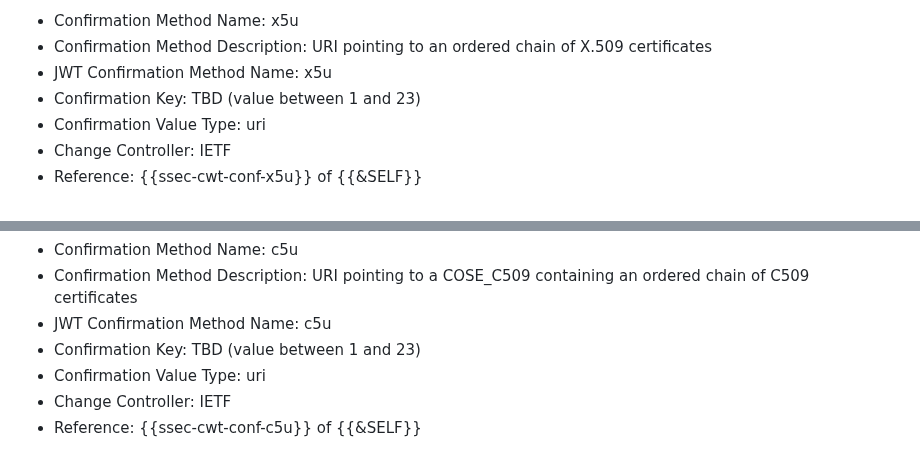
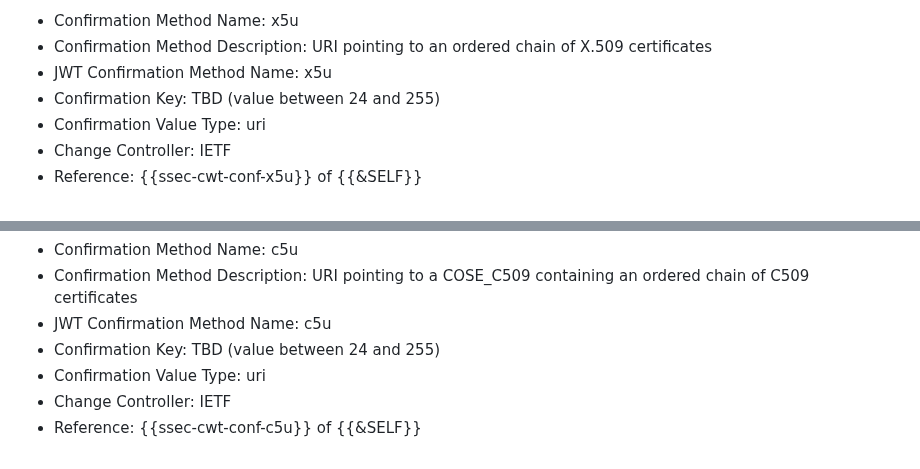
Before and after one commit to ace-wg/ace-edhoc-oscore-profile, a Markdown page: draft-ietf-ace-edhoc-oscore-profile.md, 2 parts joined by grey strips. Drawn GitHub-style.

Commit message:
Updated suggested ranges for CWT Confirmation Methods registrations

```diff
--- a/draft-ietf-ace-edhoc-oscore-profile.md
+++ b/draft-ietf-ace-edhoc-oscore-profile.md
@@ -1310,7 +1310,7 @@ IANA is asked to add the following entries to the "CWT Confirmation Methods" reg
 * Confirmation Method Name: x5u
 * Confirmation Method Description: URI pointing to an ordered chain of X.509 certificates
 * JWT Confirmation Method Name: x5u
-* Confirmation Key: TBD (value between 1 and 23)
+* Confirmation Key: TBD (value between 24 and 255)
 * Confirmation Value Type: uri
 * Change Controller: IETF
 * Reference: {{ssec-cwt-conf-x5u}} of {{&SELF}}
@@ -1350,7 +1350,7 @@ IANA is asked to add the following entries to the "CWT Confirmation Methods" reg
 * Confirmation Method Name: c5u
 * Confirmation Method Description: URI pointing to a COSE_C509 containing an ordered chain of C509 certificates
 * JWT Confirmation Method Name: c5u
-* Confirmation Key: TBD (value between 1 and 23)
+* Confirmation Key: TBD (value between 24 and 255)
 * Confirmation Value Type: uri
 * Change Controller: IETF
 * Reference: {{ssec-cwt-conf-c5u}} of {{&SELF}}
```
